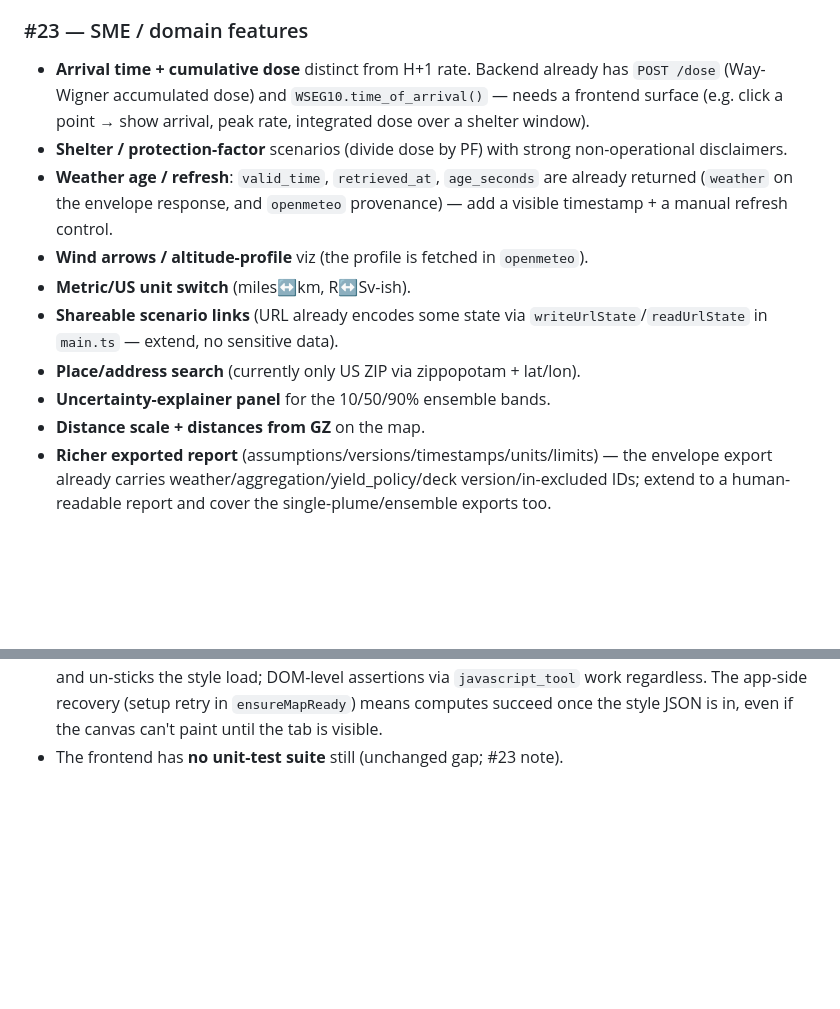
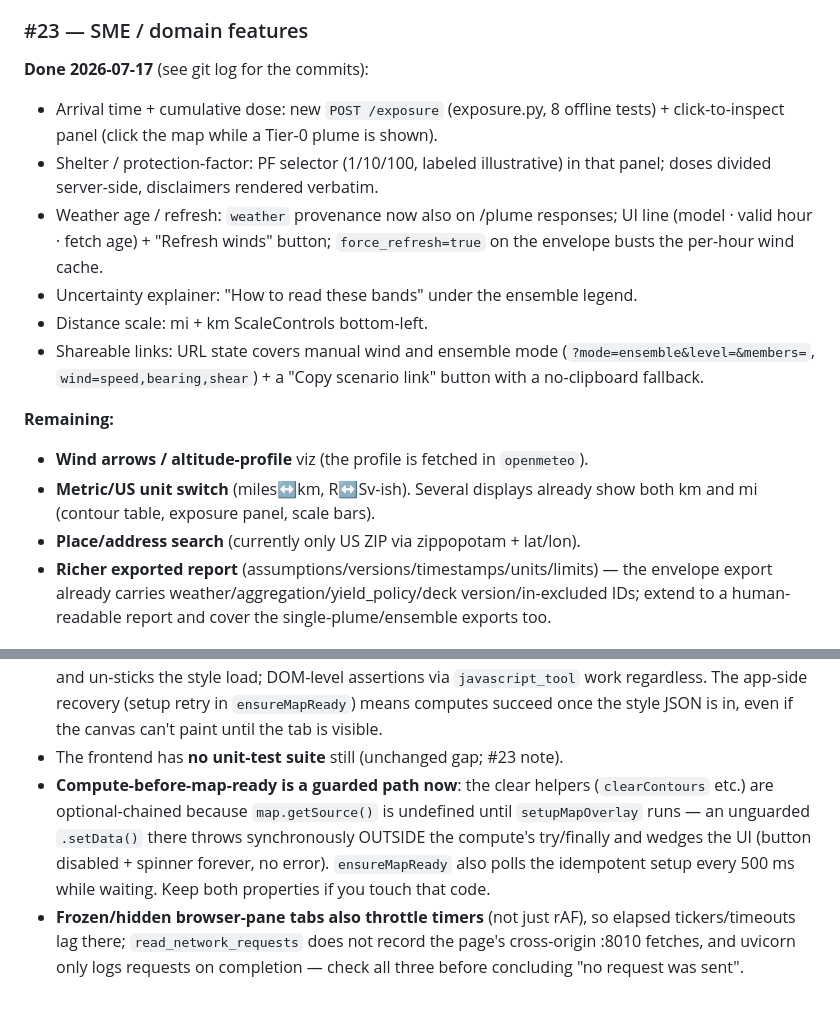
Before and after one commit to bgillespie207-a11y/FalloutCast, a Markdown page: docs/SESSION_HANDOFF.md, 2 parts joined by grey strips. GitHub-like rendering; blank space fills up the shorter version.

Commit message:
Handoff: record #23 progress (6 items done, 4 remain)
Arrival+dose inspection, protection factors, weather age/refresh,
uncertainty explainer, distance scale, and shareable links are done;
wind-profile viz, unit switch, place search, and the richer exported
report remain. Also records two new gotchas: the compute-before-map-
ready guards (optional-chained clear helpers + the ensureMapReady
setup poll) and the throttled-timer/silent-fetch traps when debugging
in a hidden browser-pane tab.

Co-Authored-By: Claude Fable 5 <noreply@anthropic.com>

```diff
--- a/docs/SESSION_HANDOFF.md
+++ b/docs/SESSION_HANDOFF.md
@@ -85,22 +85,26 @@ fixed: the overlay setup now retries at compute time if the style finished
 loading after the last styledata event, e.g. in a background tab.)
 
 ### #23 — SME / domain features
-- **Arrival time + cumulative dose** distinct from H+1 rate. Backend already has
-  `POST /dose` (Way-Wigner accumulated dose) and `WSEG10.time_of_arrival()` —
-  needs a frontend surface (e.g. click a point → show arrival, peak rate,
-  integrated dose over a shelter window).
-- **Shelter / protection-factor** scenarios (divide dose by PF) with strong
-  non-operational disclaimers.
-- **Weather age / refresh**: `valid_time`, `retrieved_at`, `age_seconds` are
-  already returned (`weather` on the envelope response, and `openmeteo`
-  provenance) — add a visible timestamp + a manual refresh control.
+
+**Done 2026-07-17** (see git log for the commits):
+- Arrival time + cumulative dose: new `POST /exposure` (exposure.py, 8 offline
+  tests) + click-to-inspect panel (click the map while a Tier-0 plume is shown).
+- Shelter / protection-factor: PF selector (1/10/100, labeled illustrative) in
+  that panel; doses divided server-side, disclaimers rendered verbatim.
+- Weather age / refresh: `weather` provenance now also on /plume responses; UI
+  line (model · valid hour · fetch age) + "Refresh winds" button;
+  `force_refresh=true` on the envelope busts the per-hour wind cache.
+- Uncertainty explainer: "How to read these bands" under the ensemble legend.
+- Distance scale: mi + km ScaleControls bottom-left.
+- Shareable links: URL state covers manual wind and ensemble mode
+  (`?mode=ensemble&level=&members=`, `wind=speed,bearing,shear`) + a
+  "Copy scenario link" button with a no-clipboard fallback.
+
+**Remaining:**
 - **Wind arrows / altitude-profile** viz (the profile is fetched in `openmeteo`).
-- **Metric/US unit switch** (miles↔km, R↔Sv-ish).
-- **Shareable scenario links** (URL already encodes some state via
-  `writeUrlState`/`readUrlState` in `main.ts` — extend, no sensitive data).
+- **Metric/US unit switch** (miles↔km, R↔Sv-ish). Several displays already show
+  both km and mi (contour table, exposure panel, scale bars).
 - **Place/address search** (currently only US ZIP via zippopotam + lat/lon).
-- **Uncertainty-explainer panel** for the 10/50/90% ensemble bands.
-- **Distance scale + distances from GZ** on the map.
 - **Richer exported report** (assumptions/versions/timestamps/units/limits) —
   the envelope export already carries weather/aggregation/yield_policy/deck
   version/in-excluded IDs; extend to a human-readable report and cover the
@@ -155,3 +159,14 @@ docs/
   recovery (setup retry in `ensureMapReady`) means computes succeed once the
   style JSON is in, even if the canvas can't paint until the tab is visible.
 - The frontend has **no unit-test suite** still (unchanged gap; #23 note).
+- **Compute-before-map-ready is a guarded path now**: the clear helpers
+  (`clearContours` etc.) are optional-chained because `map.getSource()` is
+  undefined until `setupMapOverlay` runs — an unguarded `.setData()` there
+  throws synchronously OUTSIDE the compute's try/finally and wedges the UI
+  (button disabled + spinner forever, no error). `ensureMapReady` also polls
+  the idempotent setup every 500 ms while waiting. Keep both properties if you
+  touch that code.
+- **Frozen/hidden browser-pane tabs also throttle timers** (not just rAF), so
+  elapsed tickers/timeouts lag there; `read_network_requests` does not record
+  the page's cross-origin :8010 fetches, and uvicorn only logs requests on
+  completion — check all three before concluding "no request was sent".
```
